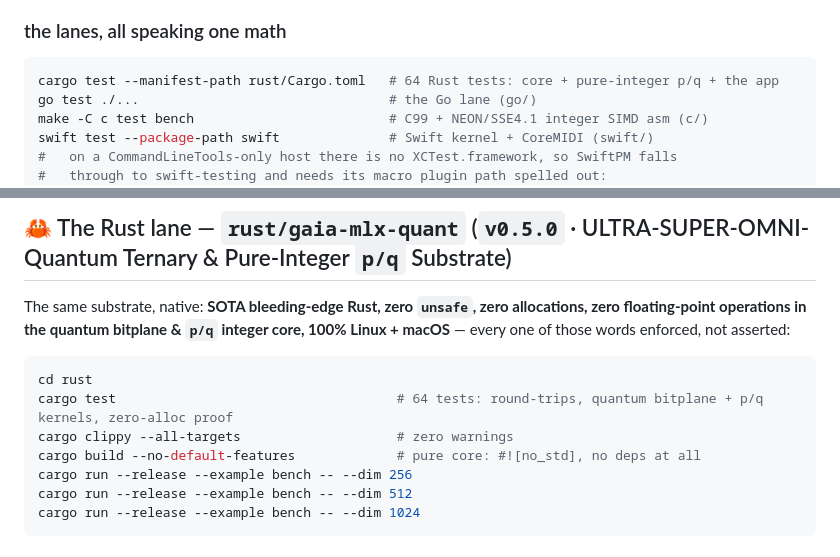
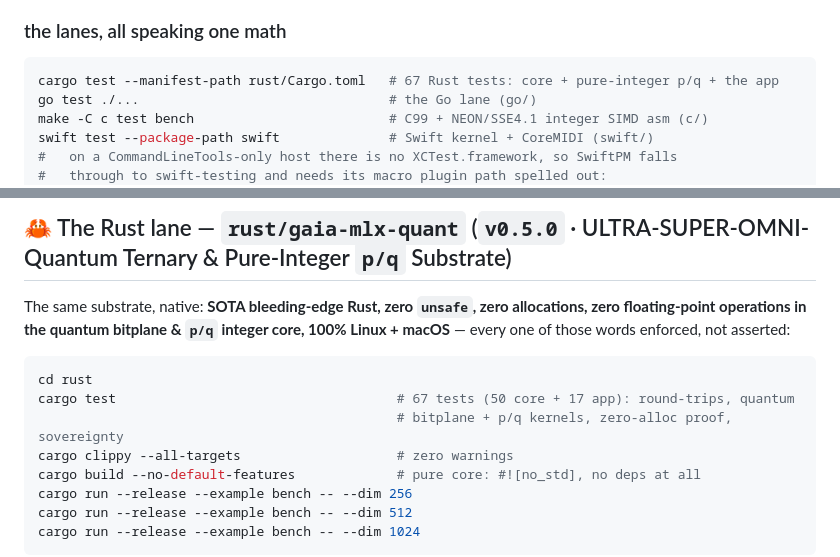
Before and after one commit to 8b-is/alexiai, a Markdown page: README.md, 2 parts joined by grey strips. Drawn GitHub-style.

Commit message:
docs(readme): correct the Rust test count to 67 (50 core + 17 app)
The count moved twice in one lap: this branch added the kernel error-ordering
test, and the loopback sovereignty fix landed 2 more. Both README lines quoted
a stale number (one said 64, the other 67, before either change).

````diff
--- a/README.md
+++ b/README.md
@@ -40,7 +40,7 @@ and it is a complete, fully offline assistant.
 ### the lanes, all speaking one math
 
 ```bash
-cargo test --manifest-path rust/Cargo.toml   # 64 Rust tests: core + pure-integer p/q + the app
+cargo test --manifest-path rust/Cargo.toml   # 67 Rust tests: core + pure-integer p/q + the app
 go test ./...                                # the Go lane (go/)
 make -C c test bench                         # C99 + NEON/SSE4.1 integer SIMD asm (c/)
 swift test --package-path swift              # Swift kernel + CoreMIDI (swift/)
@@ -138,7 +138,8 @@ Linux + macOS** — every one of those words enforced, not asserted:
 
 ```bash
 cd rust
-cargo test                                    # 64 tests: round-trips, quantum bitplane + p/q kernels, zero-alloc proof
+cargo test                                    # 67 tests (50 core + 17 app): round-trips, quantum
+                                              # bitplane + p/q kernels, zero-alloc proof, sovereignty
 cargo clippy --all-targets                    # zero warnings
 cargo build --no-default-features             # pure core: #![no_std], no deps at all
 cargo run --release --example bench -- --dim 256
````
